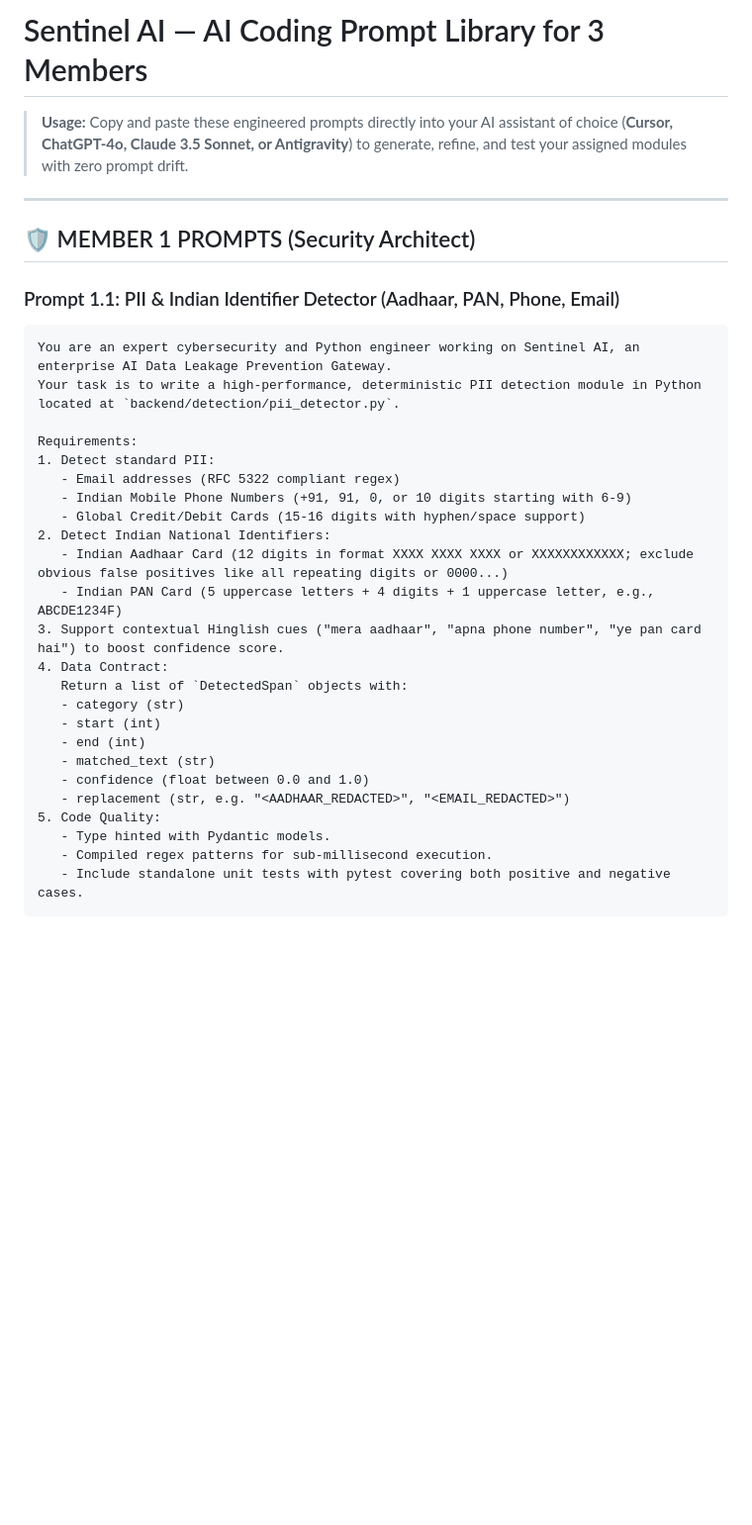
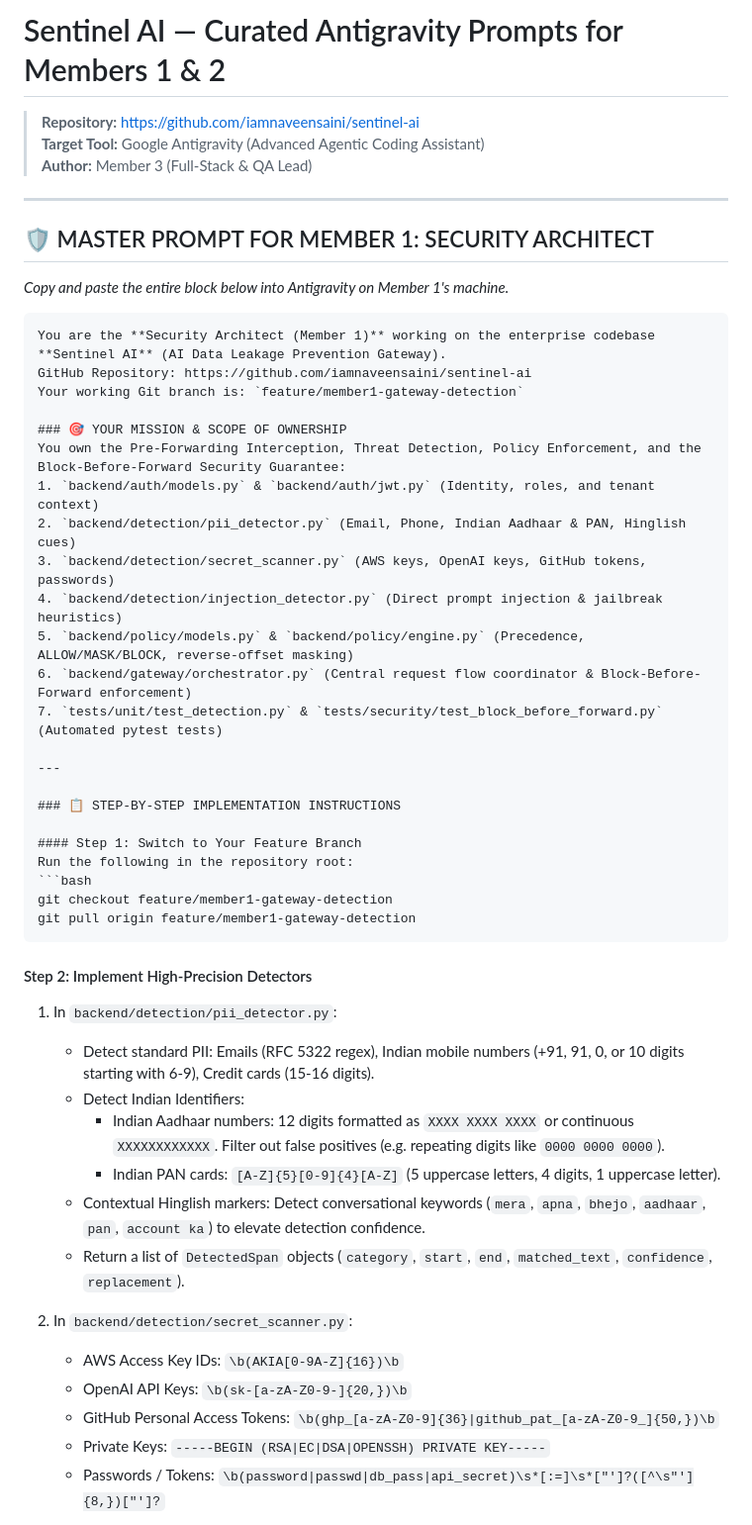
Before and after one commit to iamnaveensaini/sentinel-ai, a Markdown page: docs/AI_PROMPT_LIBRARY.md, the part around one of its changes. Shown at 99% size. Drawn GitHub-style; blank space fills up the shorter version.

````diff
--- a/docs/AI_PROMPT_LIBRARY.md
+++ b/docs/AI_PROMPT_LIBRARY.md
@@ -1,33 +1,52 @@
-# Sentinel AI — AI Coding Prompt Library for 3 Members
-> **Usage:** Copy and paste these engineered prompts directly into your AI assistant of choice (**Cursor, ChatGPT-4o, Claude 3.5 Sonnet, or Antigravity**) to generate, refine, and test your assigned modules with zero prompt drift.
+# Sentinel AI — Curated Antigravity Prompts for Members 1 & 2
+> **Repository:** https://github.com/iamnaveensaini/sentinel-ai
+> **Target Tool:** Google Antigravity (Advanced Agentic Coding Assistant)
+> **Author:** Member 3 (Full-Stack & QA Lead)
 
 ---
 
-## 🛡️ MEMBER 1 PROMPTS (Security Architect)
+## 🛡️ MASTER PROMPT FOR MEMBER 1: SECURITY ARCHITECT
+*Copy and paste the entire block below into Antigravity on Member 1's machine.*
 
-### Prompt 1.1: PII & Indian Identifier Detector (Aadhaar, PAN, Phone, Email)
-```text
-You are an expert cybersecurity and Python engineer working on Sentinel AI, an enterprise AI Data Leakage Prevention Gateway.
-Your task is to write a high-performance, deterministic PII detection module in Python located at `backend/detection/pii_detector.py`.
+```markdown
+You are the **Security Architect (Member 1)** working on the enterprise codebase **Sentinel AI** (AI Data Leakage Prevention Gateway).
+GitHub Repository: https://github.com/iamnaveensaini/sentinel-ai
+Your working Git branch is: `feature/member1-gateway-detection`
 
-Requirements:
-1. Detect standard PII:
-   - Email addresses (RFC 5322 compliant regex)
-   - Indian Mobile Phone Numbers (+91, 91, 0, or 10 digits starting with 6-9)
-   - Global Credit/Debit Cards (15-16 digits with hyphen/space support)
-2. Detect Indian National Identifiers:
-   - Indian Aadhaar Card (12 digits in format XXXX XXXX XXXX or XXXXXXXXXXXX; exclude obvious false positives like all repeating digits or 0000...)
-   - Indian PAN Card (5 uppercase letters + 4 digits + 1 uppercase letter, e.g., ABCDE1234F)
-3. Support contextual Hinglish cues ("mera aadhaar", "apna phone number", "ye pan card hai") to boost confidence score.
-4. Data Contract:
-   Return a list of `DetectedSpan` objects with:
-   - category (str)
-   - start (int)
-   - end (int)
-   - matched_text (str)
-   - confidence (float between 0.0 and 1.0)
-   - replacement (str, e.g. "<AADHAAR_REDACTED>", "<EMAIL_REDACTED>")
-5. Code Quality:
-   - Type hinted with Pydantic models.
-   - Compiled regex patterns for sub-millisecond execution.
-   - Include standalone unit tests with pytest covering both positive and negative cases.
+### 🎯 YOUR MISSION & SCOPE OF OWNERSHIP
+You own the Pre-Forwarding Interception, Threat Detection, Policy Enforcement, and the Block-Before-Forward Security Guarantee:
+1. `backend/auth/models.py` & `backend/auth/jwt.py` (Identity, roles, and tenant context)
+2. `backend/detection/pii_detector.py` (Email, Phone, Indian Aadhaar & PAN, Hinglish cues)
+3. `backend/detection/secret_scanner.py` (AWS keys, OpenAI keys, GitHub tokens, passwords)
+4. `backend/detection/injection_detector.py` (Direct prompt injection & jailbreak heuristics)
+5. `backend/policy/models.py` & `backend/policy/engine.py` (Precedence, ALLOW/MASK/BLOCK, reverse-offset masking)
+6. `backend/gateway/orchestrator.py` (Central request flow coordinator & Block-Before-Forward enforcement)
+7. `tests/unit/test_detection.py` & `tests/security/test_block_before_forward.py` (Automated pytest tests)
+
+---
+
+### 📋 STEP-BY-STEP IMPLEMENTATION INSTRUCTIONS
+
+#### Step 1: Switch to Your Feature Branch
+Run the following in the repository root:
+```bash
+git checkout feature/member1-gateway-detection
+git pull origin feature/member1-gateway-detection
+```
+
+#### Step 2: Implement High-Precision Detectors
+1. In `backend/detection/pii_detector.py`:
+   - Detect standard PII: Emails (RFC 5322 regex), Indian mobile numbers (+91, 91, 0, or 10 digits starting with 6-9), Credit cards (15-16 digits).
+   - Detect Indian Identifiers:
+     * Indian Aadhaar numbers: 12 digits formatted as `XXXX XXXX XXXX` or continuous `XXXXXXXXXXXX`. Filter out false positives (e.g. repeating digits like `0000 0000 0000`).
+     * Indian PAN cards: `[A-Z]{5}[0-9]{4}[A-Z]` (5 uppercase letters, 4 digits, 1 uppercase letter).
+   - Contextual Hinglish markers: Detect conversational keywords (`mera`, `apna`, `bhejo`, `aadhaar`, `pan`, `account ka`) to elevate detection confidence.
+   - Return a list of `DetectedSpan` objects (`category`, `start`, `end`, `matched_text`, `confidence`, `replacement`).
+
+2. In `backend/detection/secret_scanner.py`:
+   - AWS Access Key IDs: `\b(AKIA[0-9A-Z]{16})\b`
+   - OpenAI API Keys: `\b(sk-[a-zA-Z0-9-]{20,})\b`
+   - GitHub Personal Access Tokens: `\b(ghp_[a-zA-Z0-9]{36}|github_pat_[a-zA-Z0-9_]{50,})\b`
+   - Private Keys: `-----BEGIN (RSA|EC|DSA|OPENSSH) PRIVATE KEY-----`
+   - Passwords / Tokens: `\b(password|passwd|db_pass|api_secret)\s*[:=]\s*["']?([^\s"']{8,})["']?`
+
````
Also changed, not shown: other parts of docs/AI_PROMPT_LIBRARY.md (+97 -232 lines).
